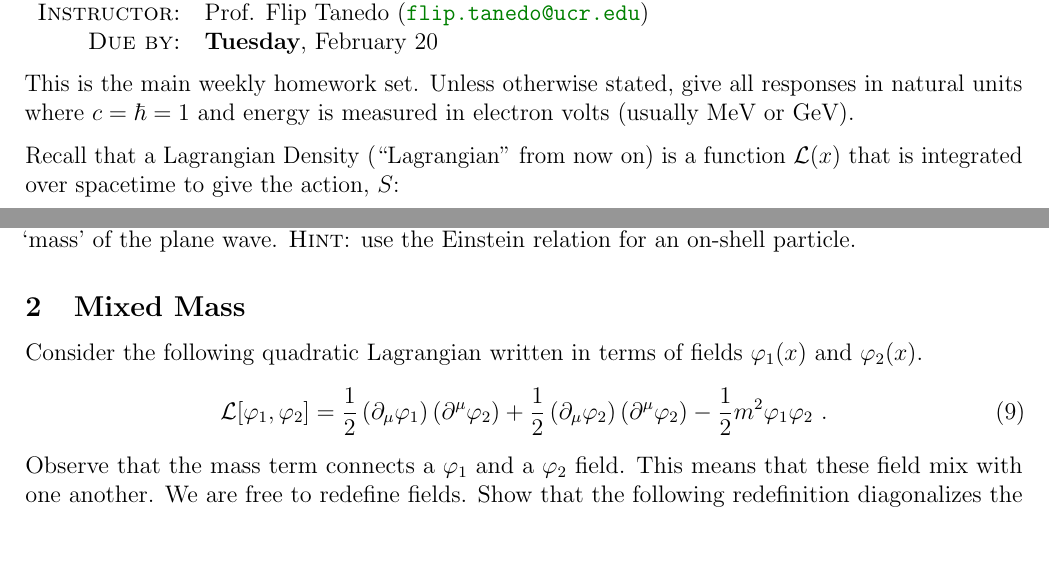
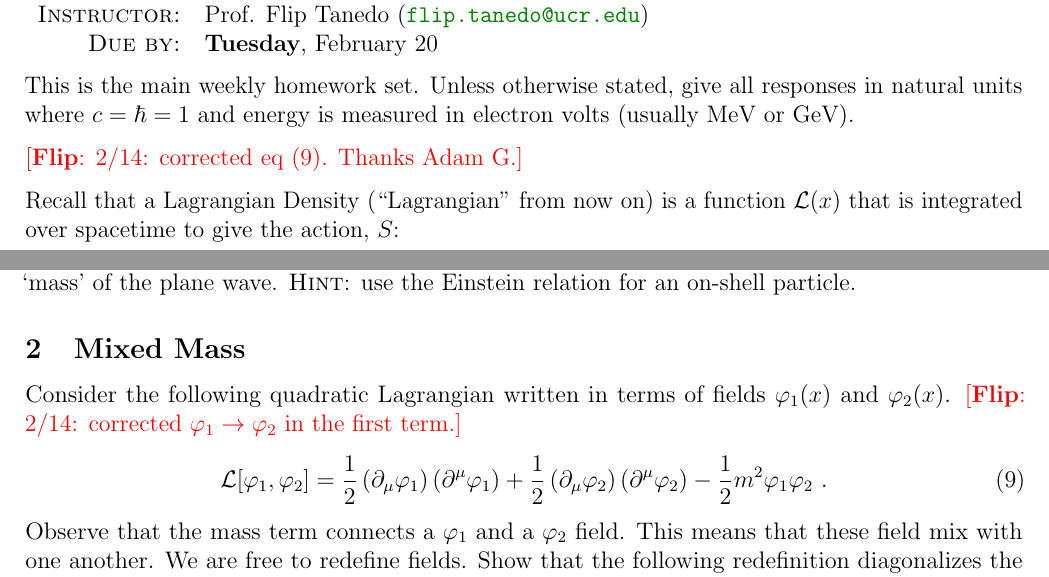
Before and after one commit to Tanedo/Physics165-2018, a LaTeX problem sheet (Homework/P165_2018_6b.tex): two parts of pages 1 and 2 of 4, joined at a grey line, cut so that both start at the same text, the shorter picture padded with empty space. Compiled offline with pdfLaTeX.

Commit message:
Corrected eq (9) of HW4b

```diff
--- a/Homework/P165_2018_6b.tex
+++ b/Homework/P165_2018_6b.tex
@@ -114,6 +114,8 @@
 \noindent
 This is the main weekly homework set. Unless otherwise stated, give all responses in natural units where $c = \hbar = 1$ and energy is measured in electron volts (usually MeV or GeV).
 
+\flip{2/14: corrected eq (9). Thanks Adam G.}
+
 Recall that a Lagrangian Density (``Lagrangian'' from now on) is a function $\mathcal L(x)$ that is integrated over spacetime to give the action, $S$:
 \begin{align}
 	S = \int d^4x \mathcal L(x) \ .
@@ -201,11 +203,11 @@ To understand what this means, make the ansatz that $q$ is a plane wave of defin
 
 \subsection{Mixed Mass}
 
-Consider the following quadratic Lagrangian written in terms of fields $\varphi_1(x)$ and $\varphi_2(x)$.
+Consider the following quadratic Lagrangian written in terms of fields $\varphi_1(x)$ and $\varphi_2(x)$. \flip{2/14: corrected $\varphi_1 \to \varphi_2$ in the first term.}
 \begin{align}
 	\mathcal L[\varphi_1, \varphi_2] &=
 	\frac{1}{2}\left(\partial_\mu\varphi_1\right)
-	\left(\partial^\mu\varphi_2\right)
+	\left(\partial^\mu\varphi_1\right)
 	+
 	\frac{1}{2}\left(\partial_\mu\varphi_2\right)
 	\left(\partial^\mu\varphi_2\right)
```
Also changed, not shown: Homework/P165_2018_6b.pdf.
